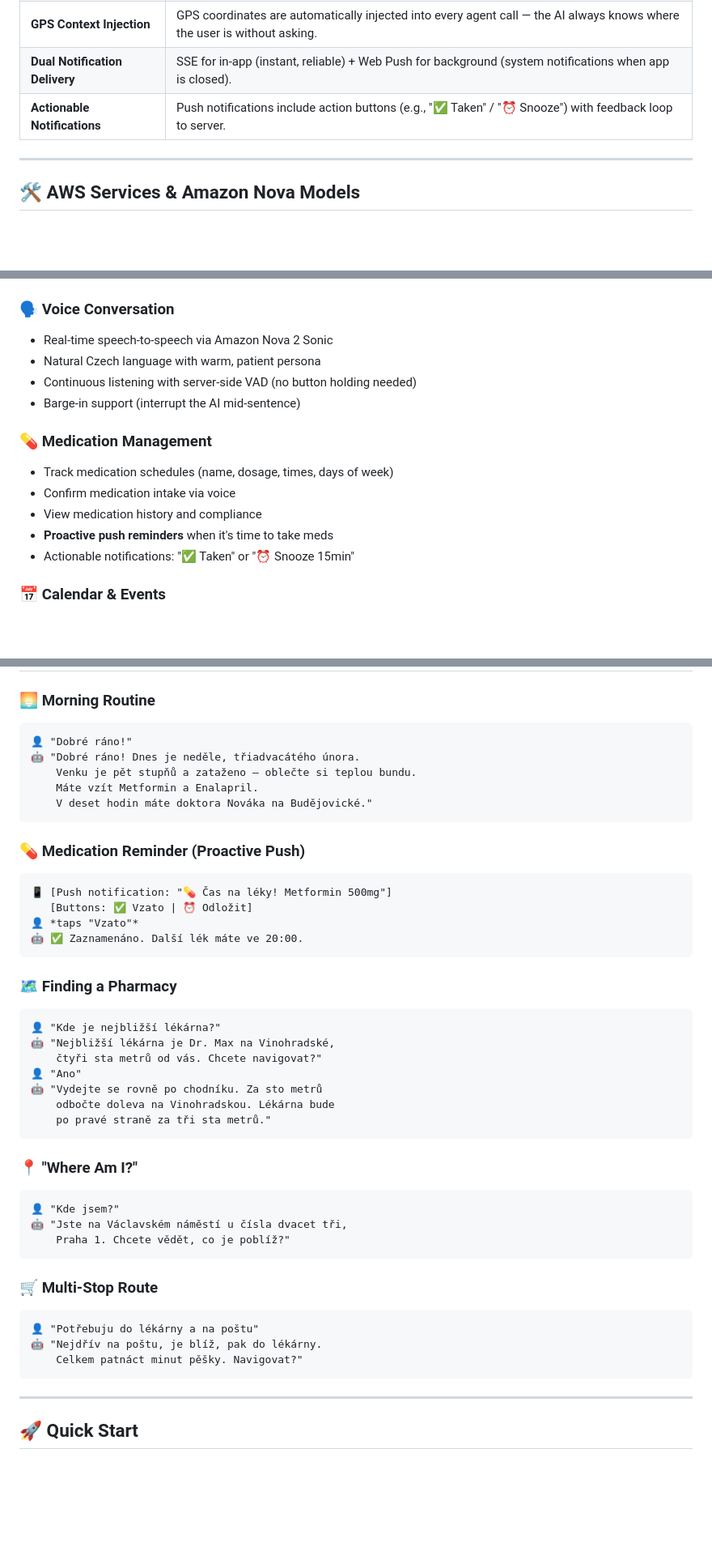
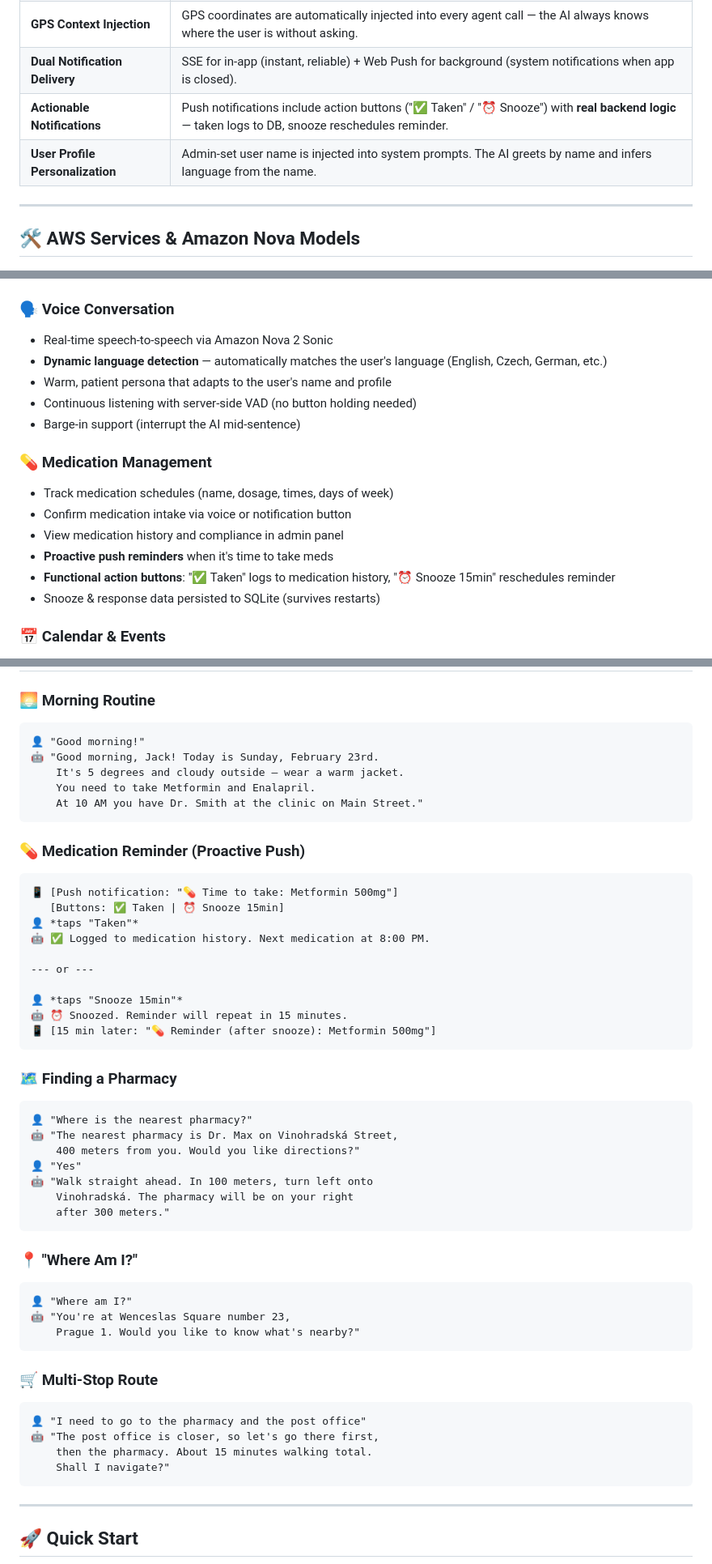
Before and after one commit to mirecekd/sonic2life, a Markdown page: README.md, 3 parts joined by grey strips. Shown at 81% size. GitHub-like rendering; blank space fills up the shorter version.

Commit message:
Update README: English-first, functional snooze/taken, user profile
- Demo scenarios rewritten from Czech to English
- Language: dynamic detection instead of Czech-only
- Medication: highlight functional snooze + taken buttons with SQLite persistence
- New feature section: User Profile & Personalization
- Voice ID default: matthew → tiffany
- Architecture table: actionable notifications + user profile personalization
- Hackathon alignment: dynamic language detection

````diff
--- a/README.md
+++ b/README.md
@@ -95,7 +95,8 @@ The entire UI is a single large button. Press it, talk. The AI handles everythin
 | **Continuous Audio Streaming** | No push-to-talk. Audio streams non-stop from mic to server; Nova Sonic handles VAD, turn detection, and barge-in server-side. |
 | **GPS Context Injection** | GPS coordinates are automatically injected into every agent call — the AI always knows where the user is without asking. |
 | **Dual Notification Delivery** | SSE for in-app (instant, reliable) + Web Push for background (system notifications when app is closed). |
-| **Actionable Notifications** | Push notifications include action buttons (e.g., "✅ Taken" / "⏰ Snooze") with feedback loop to server. |
+| **Actionable Notifications** | Push notifications include action buttons ("✅ Taken" / "⏰ Snooze") with **real backend logic** — taken logs to DB, snooze reschedules reminder. |
+| **User Profile Personalization** | Admin-set user name is injected into system prompts. The AI greets by name and infers language from the name. |
 
 ---
 
@@ -114,16 +115,18 @@ The entire UI is a single large button. Press it, talk. The AI handles everythin
 
 ### 🗣️ Voice Conversation
 - Real-time speech-to-speech via Amazon Nova 2 Sonic
-- Natural Czech language with warm, patient persona
+- **Dynamic language detection** — automatically matches the user's language (English, Czech, German, etc.)
+- Warm, patient persona that adapts to the user's name and profile
 - Continuous listening with server-side VAD (no button holding needed)
 - Barge-in support (interrupt the AI mid-sentence)
 
 ### 💊 Medication Management
 - Track medication schedules (name, dosage, times, days of week)
-- Confirm medication intake via voice
-- View medication history and compliance
+- Confirm medication intake via voice or notification button
+- View medication history and compliance in admin panel
 - **Proactive push reminders** when it's time to take meds
-- Actionable notifications: "✅ Taken" or "⏰ Snooze 15min"
+- **Functional action buttons**: "✅ Taken" logs to medication history, "⏰ Snooze 15min" reschedules reminder
+- Snooze & response data persisted to SQLite (survives restarts)
 
 ### 📅 Calendar & Events
 - Add, view, cancel, and reschedule events via voice
@@ -174,44 +186,51 @@ The entire UI is a single large button. Press it, talk. The AI handles everythin
 
 ### 🌅 Morning Routine
 ```
-👤 "Dobré ráno!"
-🤖 "Dobré ráno! Dnes je neděle, třiadvacátého února.
-    Venku je pět stupňů a zataženo — oblečte si teplou bundu.
-    Máte vzít Metformin a Enalapril.
-    V deset hodin máte doktora Nováka na Budějovické."
+👤 "Good morning!"
+🤖 "Good morning, Jack! Today is Sunday, February 23rd.
+    It's 5 degrees and cloudy outside — wear a warm jacket.
+    You need to take Metformin and Enalapril.
+    At 10 AM you have Dr. Smith at the clinic on Main Street."
 ```
 
 ### 💊 Medication Reminder (Proactive Push)
 ```
-📱 [Push notification: "💊 Čas na léky! Metformin 500mg"]
-   [Buttons: ✅ Vzato | ⏰ Odložit]
-👤 *taps "Vzato"*
-🤖 ✅ Zaznamenáno. Další lék máte ve 20:00.
+📱 [Push notification: "💊 Time to take: Metformin 500mg"]
+   [Buttons: ✅ Taken | ⏰ Snooze 15min]
+👤 *taps "Taken"*
+🤖 ✅ Logged to medication history. Next medication at 8:00 PM.
+
+--- or ---
+
+👤 *taps "Snooze 15min"*
+🤖 ⏰ Snoozed. Reminder will repeat in 15 minutes.
+📱 [15 min later: "💊 Reminder (after snooze): Metformin 500mg"]
 ```
 
 ### 🗺️ Finding a Pharmacy
 ```
-👤 "Kde je nejbližší lékárna?"
-🤖 "Nejbližší lékárna je Dr. Max na Vinohradské,
-    čtyři sta metrů od vás. Chcete navigovat?"
-👤 "Ano"
-🤖 "Vydejte se rovně po chodníku. Za sto metrů
-    odbočte doleva na Vinohradskou. Lékárna bude
-    po pravé straně za tři sta metrů."
+👤 "Where is the nearest pharmacy?"
+🤖 "The nearest pharmacy is Dr. Max on Vinohradská Street,
+    400 meters from you. Would you like directions?"
+👤 "Yes"
+🤖 "Walk straight ahead. In 100 meters, turn left onto
+    Vinohradská. The pharmacy will be on your right
+    after 300 meters."
 ```
 
 ### 📍 "Where Am I?"
 ```
-👤 "Kde jsem?"
-🤖 "Jste na Václavském náměstí u čísla dvacet tři,
-    Praha 1. Chcete vědět, co je poblíž?"
+👤 "Where am I?"
+🤖 "You're at Wenceslas Square number 23,
+    Prague 1. Would you like to know what's nearby?"
 ```
 
 ### 🛒 Multi-Stop Route
 ```
-👤 "Potřebuju do lékárny a na poštu"
-🤖 "Nejdřív na poštu, je blíž, pak do lékárny.
-    Celkem patnáct minut pěšky. Navigovat?"
+👤 "I need to go to the pharmacy and the post office"
+🤖 "The post office is closer, so let's go there first,
+    then the pharmacy. About 15 minutes walking total.
+    Shall I navigate?"
 ```
 
 ---
````
Also changed, not shown: other parts of README.md (+13 -4 lines).
